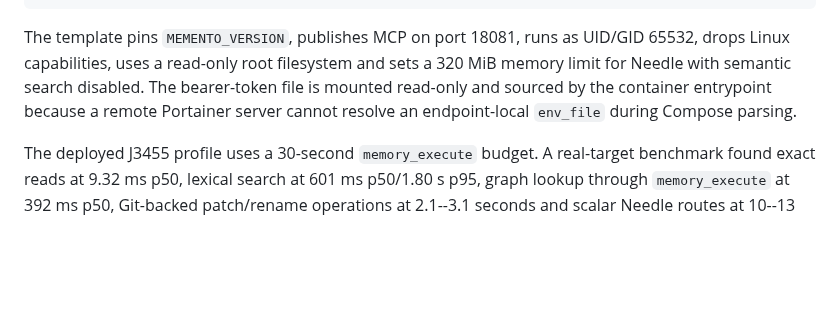
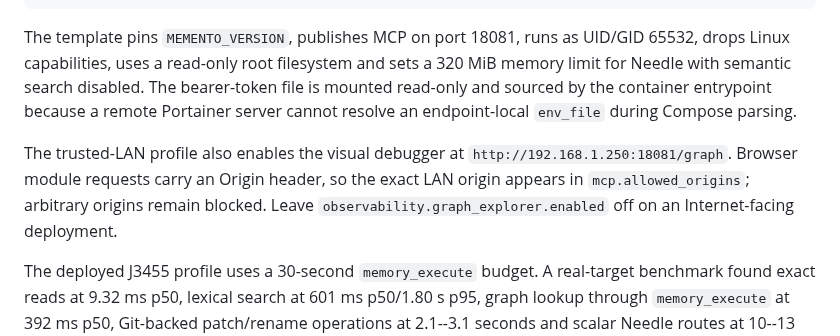
Before and after one commit to rcarmo/memento, a Markdown page: docs/diskstation.md, the part around the change. GitHub-like rendering; blank space fills up the shorter version.

Commit message:
Record live graph deployment

```diff
--- a/docs/diskstation.md
+++ b/docs/diskstation.md
@@ -40,6 +40,8 @@ docker compose \
 
 The template pins `MEMENTO_VERSION`, publishes MCP on port 18081, runs as UID/GID 65532, drops Linux capabilities, uses a read-only root filesystem and sets a 320 MiB memory limit for Needle with semantic search disabled. The bearer-token file is mounted read-only and sourced by the container entrypoint because a remote Portainer server cannot resolve an endpoint-local `env_file` during Compose parsing.
 
+The trusted-LAN profile also enables the visual debugger at `http://192.168.1.250:18081/graph`. Browser module requests carry an Origin header, so the exact LAN origin appears in `mcp.allowed_origins`; arbitrary origins remain blocked. Leave `observability.graph_explorer.enabled` off on an Internet-facing deployment.
+
 The deployed J3455 profile uses a 30-second `memory_execute` budget. A real-target benchmark found exact reads at 9.32 ms p50, lexical search at 601 ms p50/1.80 s p95, graph lookup through `memory_execute` at 392 ms p50, Git-backed patch/rename operations at 2.1--3.1 seconds and scalar Needle routes at 10--13 seconds. The full report is [`docs/evidence/diskstation-memory-benchmark-2026-07-19.json`](evidence/diskstation-memory-benchmark-2026-07-19.json).
 
 A commit may finish just after the execute deadline and still return a controlled timeout to the client. Mutation callers must reconcile an ambiguous timeout using the idempotency key, repository revision and target path before retrying. Raw punctuation in lexical queries also needs FTS5 quoting or escaping; ordinary term queries are the safer default.
```
Also changed, not shown: docs/evidence/graph/diskstation-live.png (added), 2 other files.
